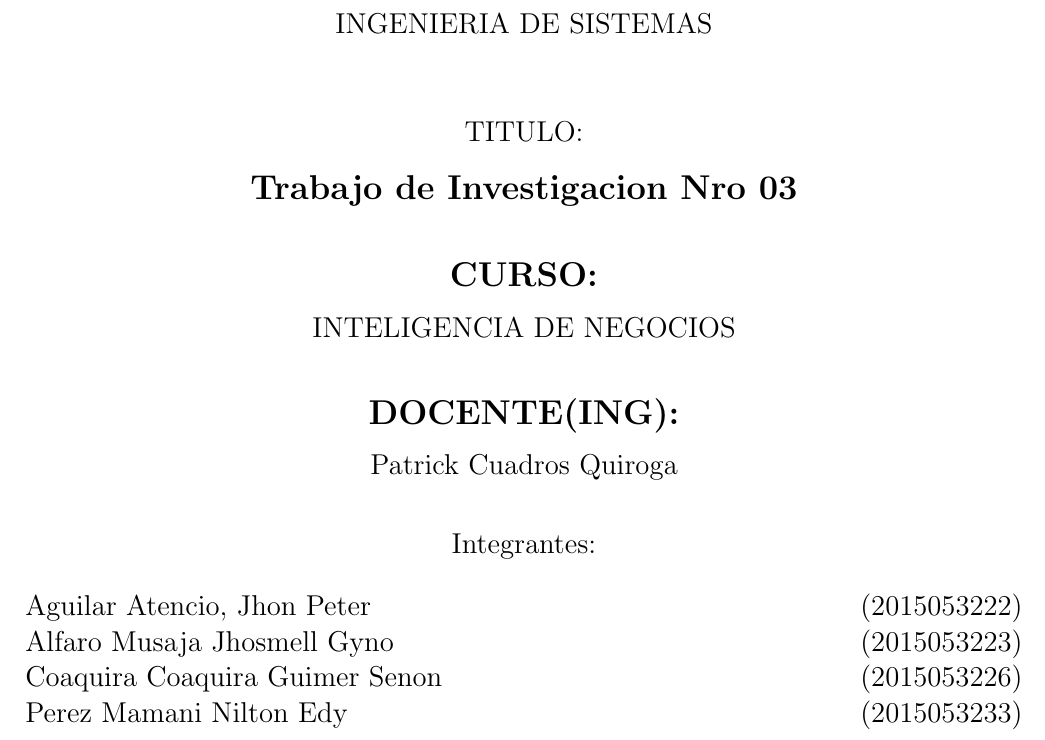
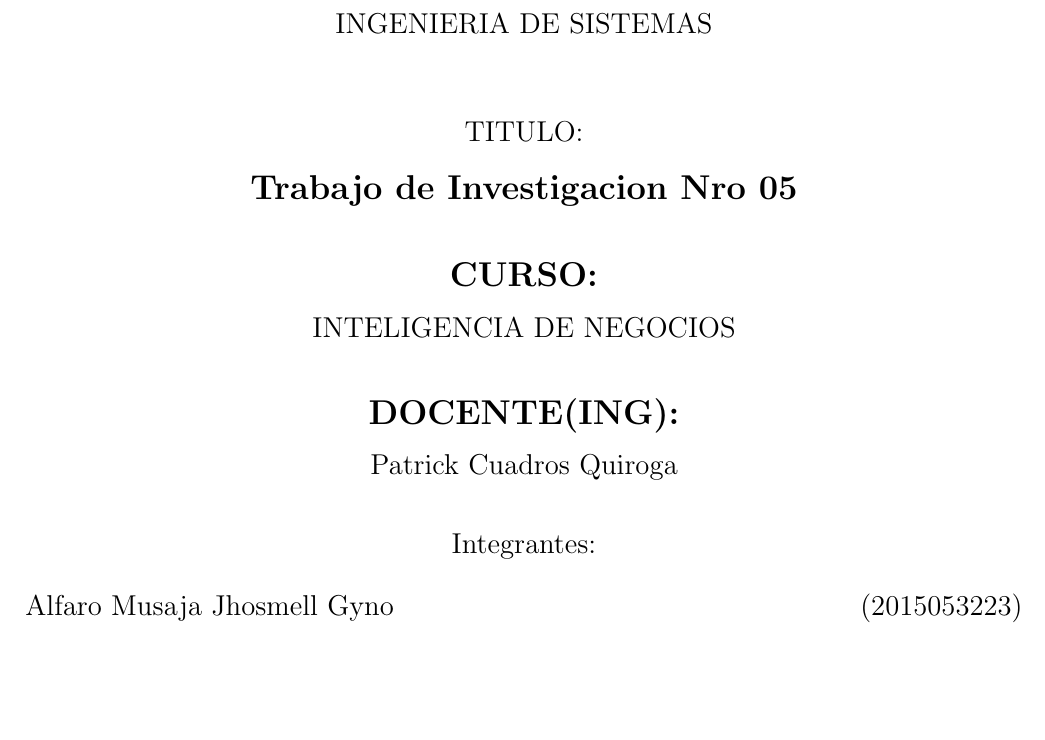
Before and after one commit to J-Alfaro/Informe-Laboratorio-Nro-05-Inteligencia-de-Negocios, a LaTeX document (Informe Laboratorio Nro 5.tex): part of page 1 of 12, cut so that both start at the same text, the shorter picture padded with empty space. Compiled offline with pdfLaTeX.

Commit message:
Update Informe Laboratorio Nro 5.tex

```diff
--- a/Informe Laboratorio Nro 5.tex
+++ b/Informe Laboratorio Nro 5.tex
@@ -48,7 +48,7 @@ TITULO:\\
 
 \vspace*{0.1in}
 \begin{Large}
-\textbf{Trabajo de Investigacion Nro 03} \\
+\textbf{Trabajo de Investigacion Nro 05} \\
 \end{Large}
 
 \vspace*{0.3in}
@@ -76,10 +76,9 @@ INTELIGENCIA DE NEGOCIOS\\
 \begin{large}
 Integrantes: \\
 \begin{flushleft}
-Aguilar Atencio, Jhon Peter  \hfill	(2015053222) \\
+
 Alfaro Musaja Jhosmell Gyno  \hfill	(2015053223) \\
-Coaquira Coaquira Guimer Senon		\hfill	(2015053226) \\
-Perez Mamani Nilton Edy		 \hfill	(2015053233) \\
+
 \end{flushleft}
 \end{large}
 \end{center}
```
